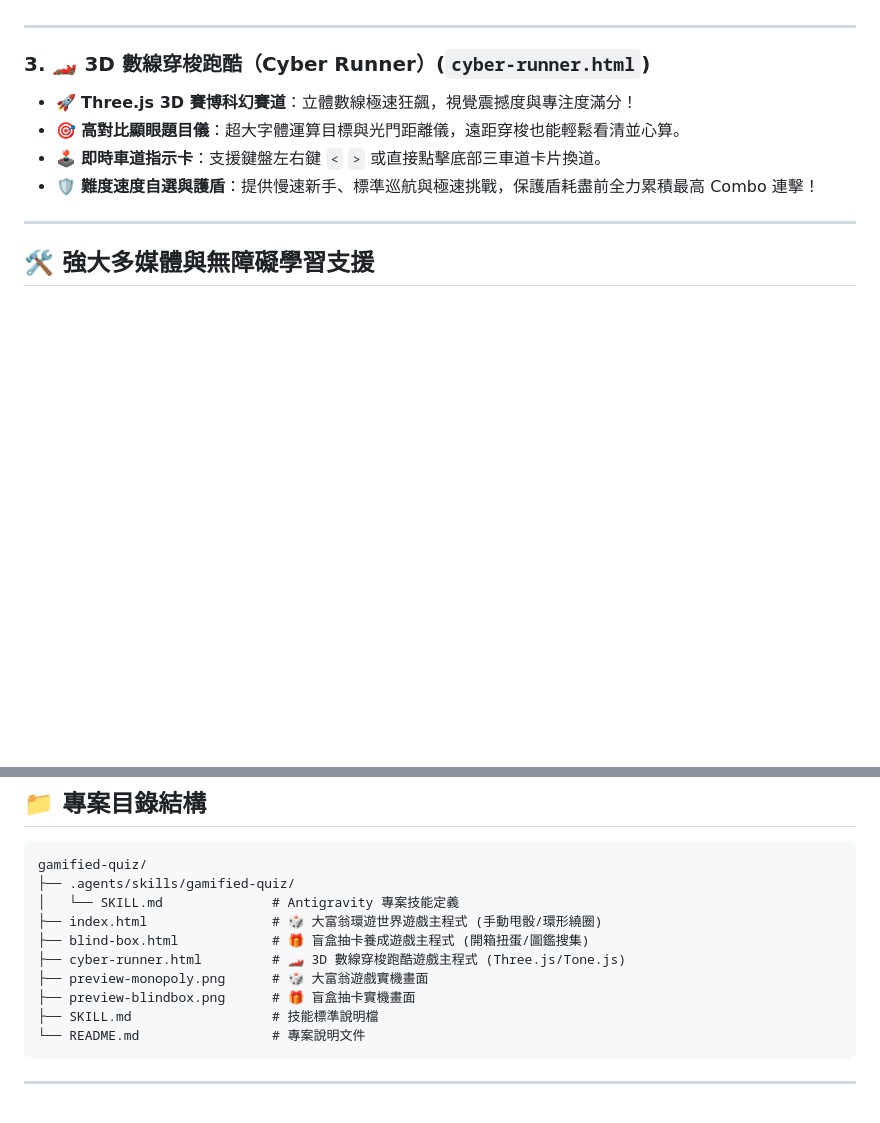
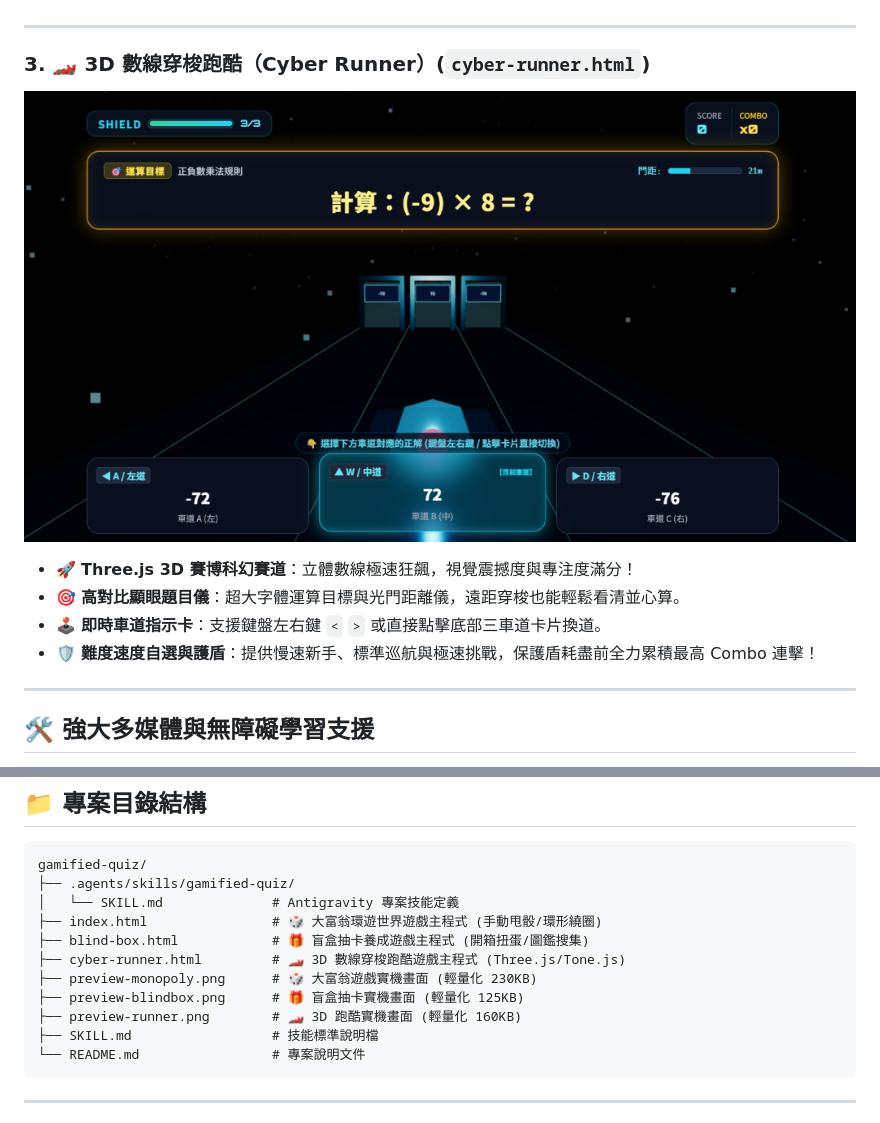
Before and after one commit to chuoneone/gamified-quiz, a Markdown page: README.md, 2 parts joined by grey strips. Drawn GitHub-style; pictures changed too: preview-runner.png (added); blank space fills up the shorter version.

Commit message:
docs: add 3D Cyber Runner preview image to README

````diff
--- a/README.md
+++ b/README.md
@@ -31,6 +31,8 @@
 ---
 
 ### 3. 🏎️ 3D 數線穿梭跑酷（Cyber Runner）(`cyber-runner.html`)
+
+![3D跑酷遊戲畫面](preview-runner.png)
 
 - 🚀 **Three.js 3D 賽博科幻賽道**：立體數線極速狂飆，視覺震撼度與專注度滿分！
 - 🎯 **高對比顯眼題目儀**：超大字體運算目標與光門距離儀，遠距穿梭也能輕鬆看清並心算。
@@ -82,8 +84,9 @@ gamified-quiz/
 ├── index.html                # 🎲 大富翁環遊世界遊戲主程式 (手動甩骰/環形繞圈)
 ├── blind-box.html            # 🎁 盲盒抽卡養成遊戲主程式 (開箱扭蛋/圖鑑搜集)
 ├── cyber-runner.html         # 🏎️ 3D 數線穿梭跑酷遊戲主程式 (Three.js/Tone.js)
-├── preview-monopoly.png      # 🎲 大富翁遊戲實機畫面
-├── preview-blindbox.png      # 🎁 盲盒抽卡實機畫面
+├── preview-monopoly.png      # 🎲 大富翁遊戲實機畫面 (輕量化 230KB)
+├── preview-blindbox.png      # 🎁 盲盒抽卡實機畫面 (輕量化 125KB)
+├── preview-runner.png        # 🏎️ 3D 跑酷實機畫面 (輕量化 160KB)
 ├── SKILL.md                  # 技能標準說明檔
 └── README.md                 # 專案說明文件
 ```
````
